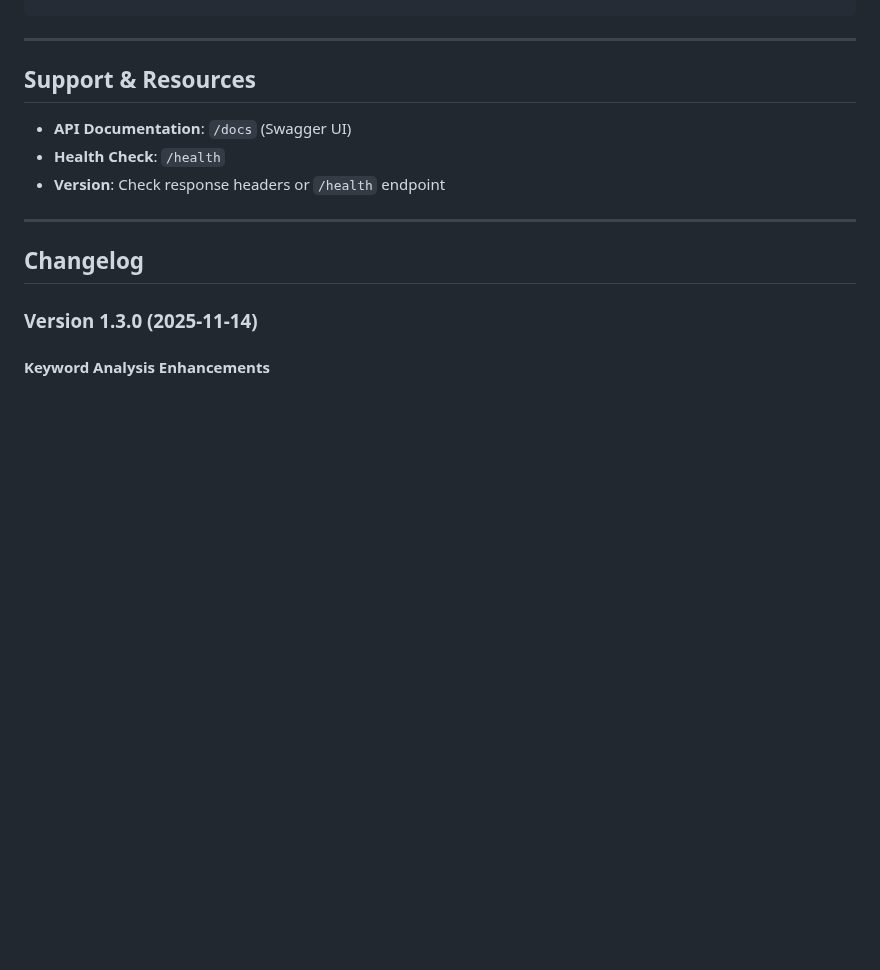
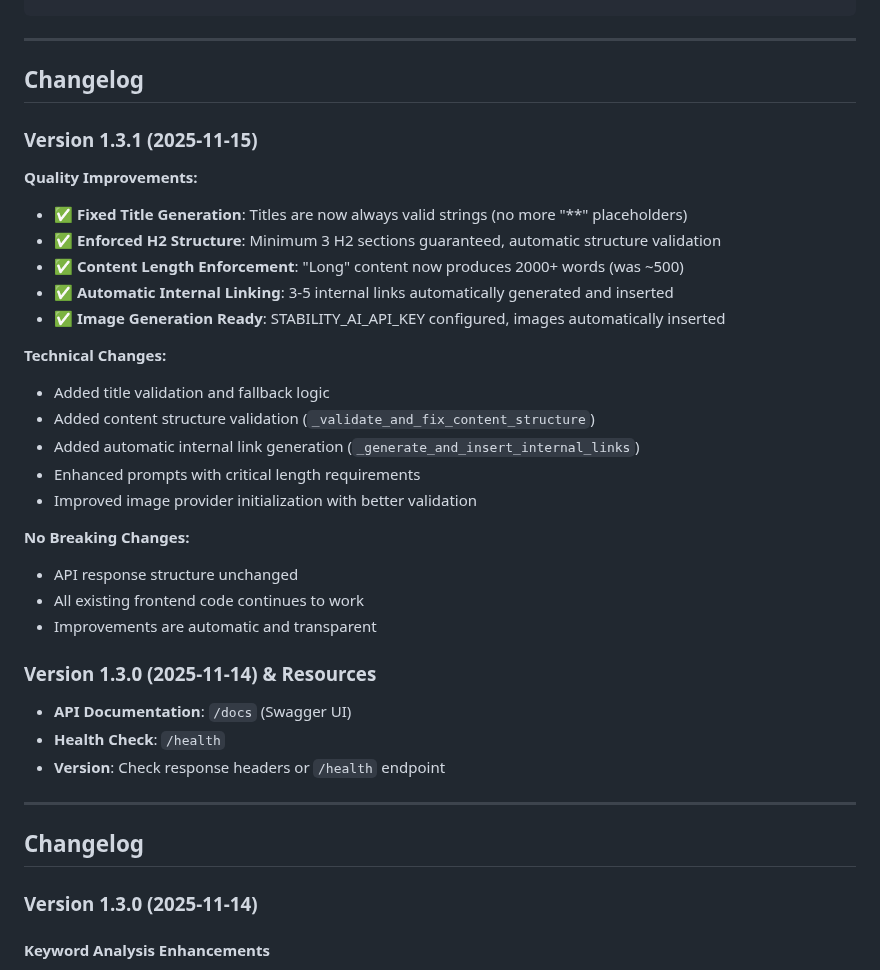
Before and after one commit to tindevelopers/api-blogwriting-python-gcr, a Markdown page: FRONTEND_DEPLOYMENT_GUIDE.md, the part around the change. GitHub-like rendering; blank space fills up the shorter version.

```diff
--- a/FRONTEND_DEPLOYMENT_GUIDE.md
+++ b/FRONTEND_DEPLOYMENT_GUIDE.md
@@ -782,7 +782,30 @@ function renderImages(images: ImageMetadata[]) {
 
 ---
 
-## Support & Resources
+## Changelog
+
+### Version 1.3.1 (2025-11-15)
+
+**Quality Improvements:**
+- ✅ **Fixed Title Generation**: Titles are now always valid strings (no more "**" placeholders)
+- ✅ **Enforced H2 Structure**: Minimum 3 H2 sections guaranteed, automatic structure validation
+- ✅ **Content Length Enforcement**: "Long" content now produces 2000+ words (was ~500)
+- ✅ **Automatic Internal Linking**: 3-5 internal links automatically generated and inserted
+- ✅ **Image Generation Ready**: STABILITY_AI_API_KEY configured, images automatically inserted
+
+**Technical Changes:**
+- Added title validation and fallback logic
+- Added content structure validation (`_validate_and_fix_content_structure`)
+- Added automatic internal link generation (`_generate_and_insert_internal_links`)
+- Enhanced prompts with critical length requirements
+- Improved image provider initialization with better validation
+
+**No Breaking Changes:**
+- API response structure unchanged
+- All existing frontend code continues to work
+- Improvements are automatic and transparent
+
+### Version 1.3.0 (2025-11-14) & Resources
 
 - **API Documentation**: `/docs` (Swagger UI)
 - **Health Check**: `/health`
```
Also changed, not shown: FRONTEND_QUICK_REFERENCE_V1.3.1.md (added, +99 -0 lines), FRONTEND_UPDATE_V1.3.1.md (added, +294 -0 lines).
